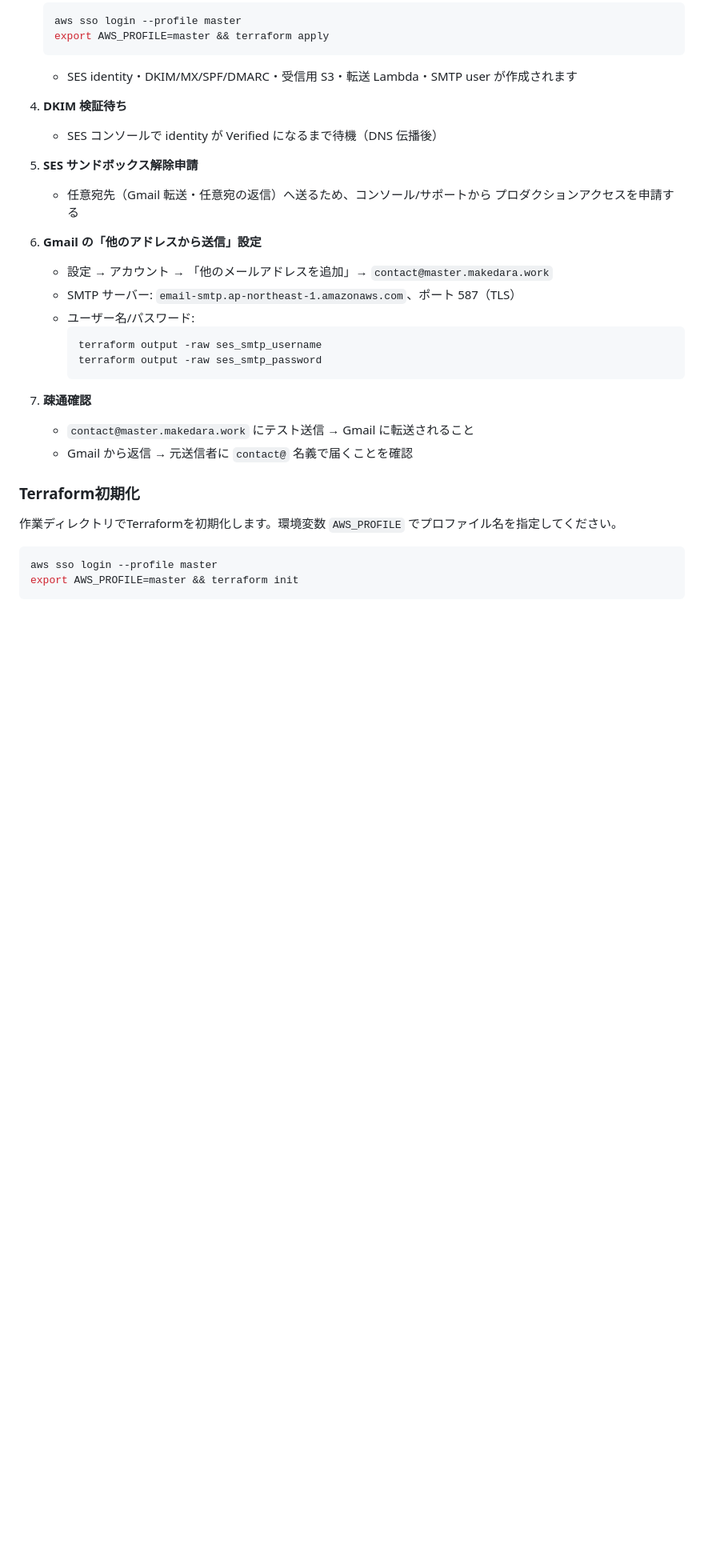
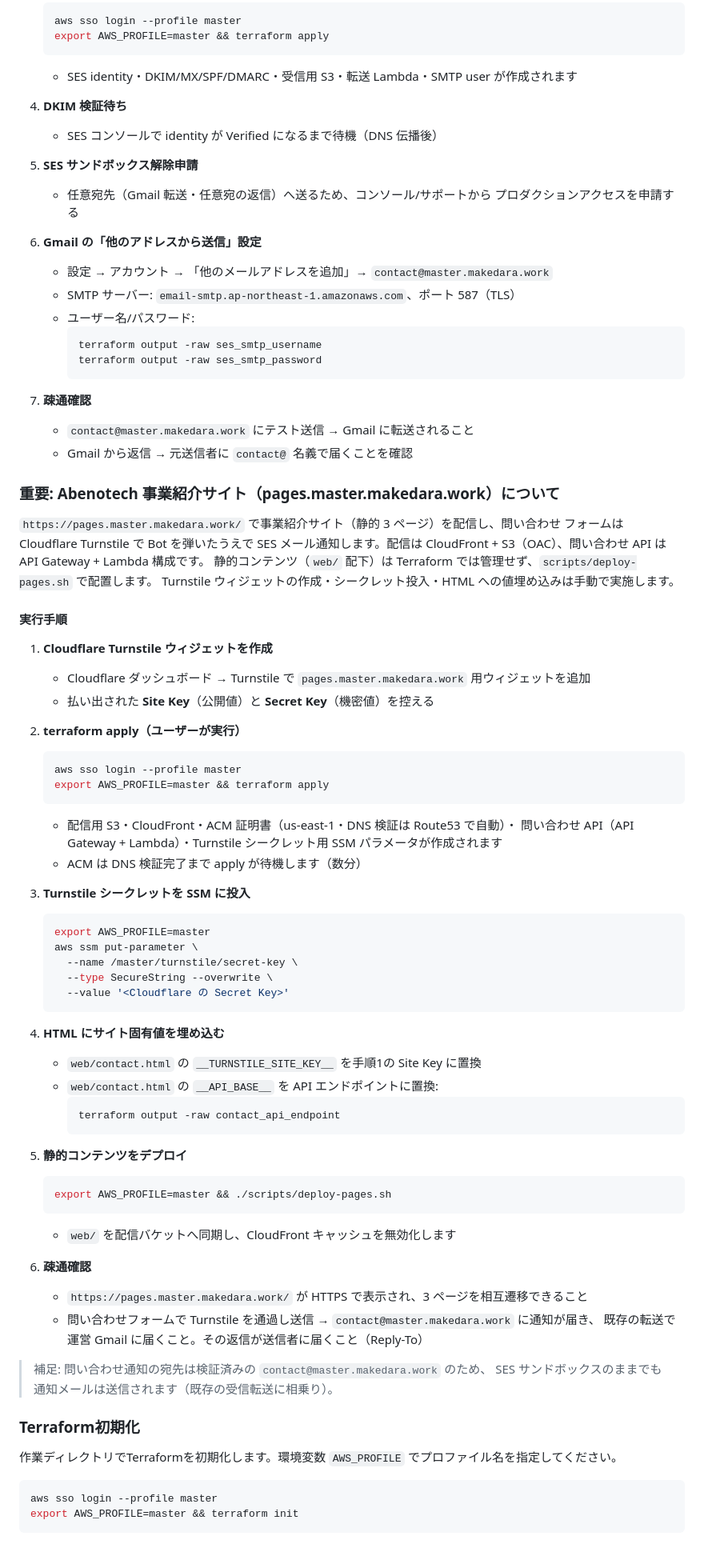
Before and after one commit to abettie/terraform-master, a Markdown page: README.md, the part around the change. Shown at 80% size. Drawn GitHub-style; blank space fills up the shorter version.

Commit message:
docs: 事業紹介サイト構築の手動手順をREADMEに追記

````diff
--- a/README.md
+++ b/README.md
@@ -131,6 +131,59 @@ NS 委任・SES サンドボックス解除・Gmail 設定は Terraform 管理
    - `contact@master.makedara.work` にテスト送信 → Gmail に転送されること
    - Gmail から返信 → 元送信者に `contact@` 名義で届くことを確認
 
+### 重要: Abenotech 事業紹介サイト（pages.master.makedara.work）について
+
+`https://pages.master.makedara.work/` で事業紹介サイト（静的 3 ページ）を配信し、問い合わせ
+フォームは Cloudflare Turnstile で Bot を弾いたうえで SES メール通知します。配信は
+CloudFront + S3（OAC）、問い合わせ API は API Gateway + Lambda 構成です。
+静的コンテンツ（`web/` 配下）は Terraform では管理せず、`scripts/deploy-pages.sh` で配置します。
+Turnstile ウィジェットの作成・シークレット投入・HTML への値埋め込みは手動で実施します。
+
+#### 実行手順
+
+1. **Cloudflare Turnstile ウィジェットを作成**
+   - Cloudflare ダッシュボード → Turnstile で `pages.master.makedara.work` 用ウィジェットを追加
+   - 払い出された **Site Key**（公開値）と **Secret Key**（機密値）を控える
+
+2. **terraform apply（ユーザーが実行）**
+   ```bash
+   aws sso login --profile master
+   export AWS_PROFILE=master && terraform apply
+   ```
+   - 配信用 S3・CloudFront・ACM 証明書（us-east-1・DNS 検証は Route53 で自動）・
+     問い合わせ API（API Gateway + Lambda）・Turnstile シークレット用 SSM パラメータが作成されます
+   - ACM は DNS 検証完了まで apply が待機します（数分）
+
+3. **Turnstile シークレットを SSM に投入**
+   ```bash
+   export AWS_PROFILE=master
+   aws ssm put-parameter \
+     --name /master/turnstile/secret-key \
+     --type SecureString --overwrite \
+     --value '<Cloudflare の Secret Key>'
+   ```
+
+4. **HTML にサイト固有値を埋め込む**
+   - `web/contact.html` の `__TURNSTILE_SITE_KEY__` を手順1の Site Key に置換
+   - `web/contact.html` の `__API_BASE__` を API エンドポイントに置換:
+     ```bash
+     terraform output -raw contact_api_endpoint
+     ```
+
+5. **静的コンテンツをデプロイ**
+   ```bash
+   export AWS_PROFILE=master && ./scripts/deploy-pages.sh
+   ```
+   - `web/` を配信バケットへ同期し、CloudFront キャッシュを無効化します
+
+6. **疎通確認**
+   - `https://pages.master.makedara.work/` が HTTPS で表示され、3 ページを相互遷移できること
+   - 問い合わせフォームで Turnstile を通過し送信 → `contact@master.makedara.work` に通知が届き、
+     既存の転送で運営 Gmail に届くこと。その返信が送信者に届くこと（Reply-To）
+
+> 補足: 問い合わせ通知の宛先は検証済みの `contact@master.makedara.work` のため、
+> SES サンドボックスのままでも通知メールは送信されます（既存の受信転送に相乗り）。
+
 ### Terraform初期化
 
 作業ディレクトリでTerraformを初期化します。環境変数 `AWS_PROFILE` でプロファイル名を指定してください。
````
